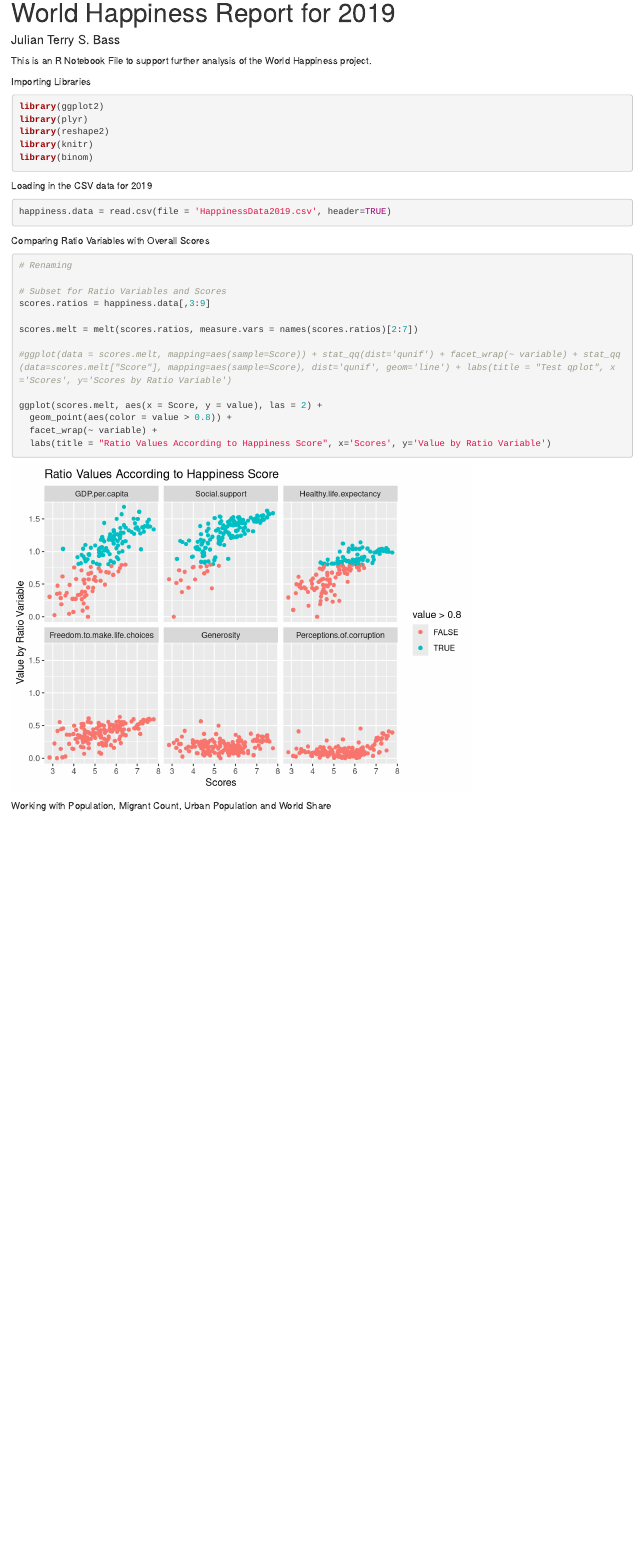
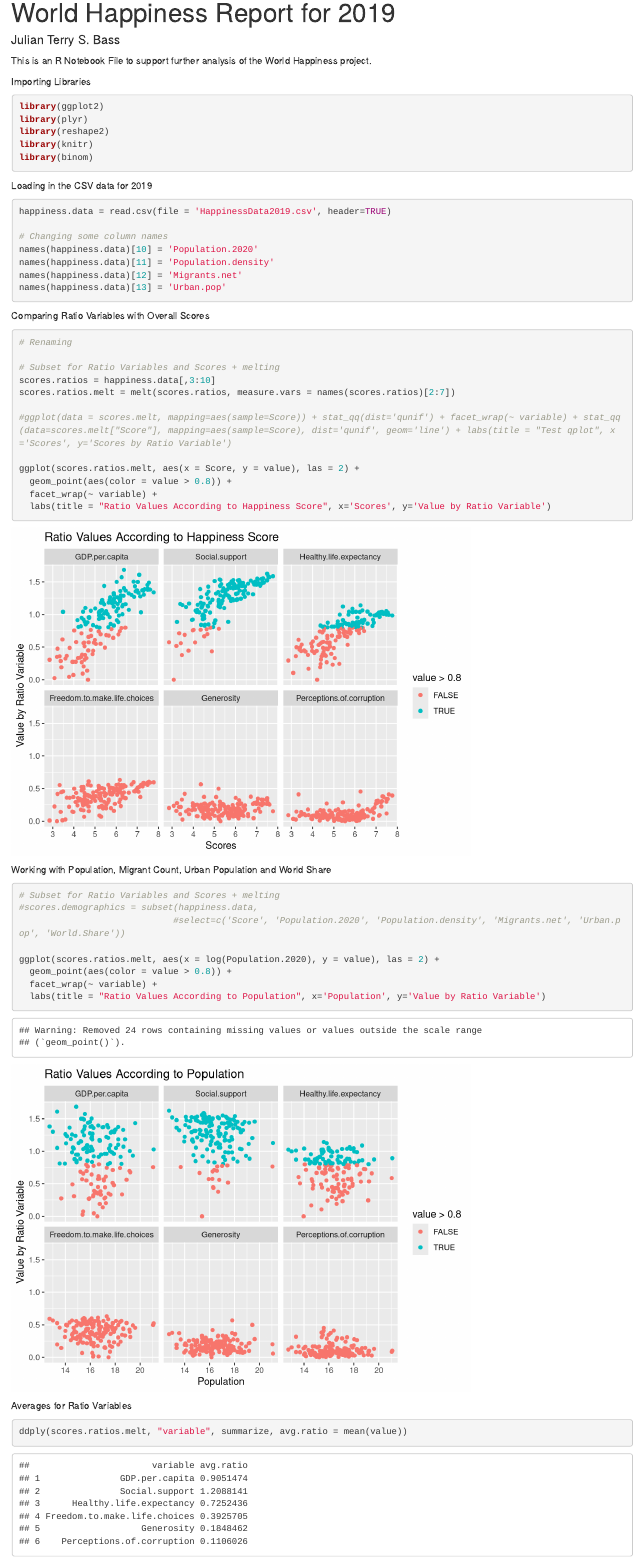
Before and after one commit to JulianSegunderaBass/r-exercises, an R Markdown document (final-project/WorldHappiness2019.Rmd): the page in a window 1100 px wide, from its top. Rendered offline with R 4.5, knitr and Pandoc, with nearby package versions.

Commit message:
More edits for final project

````diff
--- a/final-project/WorldHappiness2019.Rmd
+++ b/final-project/WorldHappiness2019.Rmd
@@ -22,6 +22,13 @@ Loading in the CSV data for 2019
 
 ```{r}
 happiness.data = read.csv(file = 'HappinessData2019.csv', header=TRUE)
+
+# Changing some column names
+names(happiness.data)[10] = 'Population.2020'
+names(happiness.data)[11] = 'Population.density'
+names(happiness.data)[12] = 'Migrants.net'
+names(happiness.data)[13] = 'Urban.pop'
+
 ```
 
 Comparing Ratio Variables with Overall Scores
@@ -30,14 +37,13 @@ Comparing Ratio Variables with Overall Scores
 
 # Renaming
 
-# Subset for Ratio Variables and Scores
-scores.ratios = happiness.data[,3:9]
-
-scores.melt = melt(scores.ratios, measure.vars = names(scores.ratios)[2:7])
+# Subset for Ratio Variables and Scores + melting
+scores.ratios = happiness.data[,3:10]
+scores.ratios.melt = melt(scores.ratios, measure.vars = names(scores.ratios)[2:7])
 
 #ggplot(data = scores.melt, mapping=aes(sample=Score)) + stat_qq(dist='qunif') + facet_wrap(~ variable) + stat_qq(data=scores.melt["Score"], mapping=aes(sample=Score), dist='qunif', geom='line') + labs(title = "Test qplot", x='Scores', y='Scores by Ratio Variable')
 
-ggplot(scores.melt, aes(x = Score, y = value), las = 2) +
+ggplot(scores.ratios.melt, aes(x = Score, y = value), las = 2) +
   geom_point(aes(color = value > 0.8)) +
   facet_wrap(~ variable) +
   labs(title = "Ratio Values According to Happiness Score", x='Scores', y='Value by Ratio Variable')
@@ -49,6 +55,22 @@ Working with Population, Migrant Count, Urban Population and World Share
 
 ```{r}
 
+# Subset for Ratio Variables and Scores + melting
+#scores.demographics = subset(happiness.data,
+                             #select=c('Score', 'Population.2020', 'Population.density', 'Migrants.net', 'Urban.pop', 'World.Share'))
+
+ggplot(scores.ratios.melt, aes(x = log(Population.2020), y = value), las = 2) +
+  geom_point(aes(color = value > 0.8)) +
+  facet_wrap(~ variable) +
+  labs(title = "Ratio Values According to Population", x='Population', y='Value by Ratio Variable')
+
+```
+
+Averages for Ratio Variables
+
+```{r}
+
+ddply(scores.ratios.melt, "variable", summarize, avg.ratio = mean(value))
 
 
 ```
````
Also changed, not shown: 2 other files.
